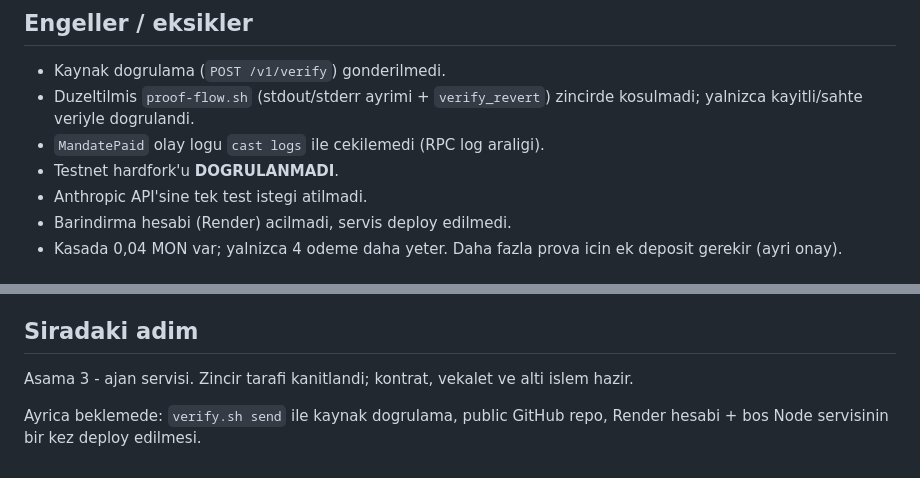
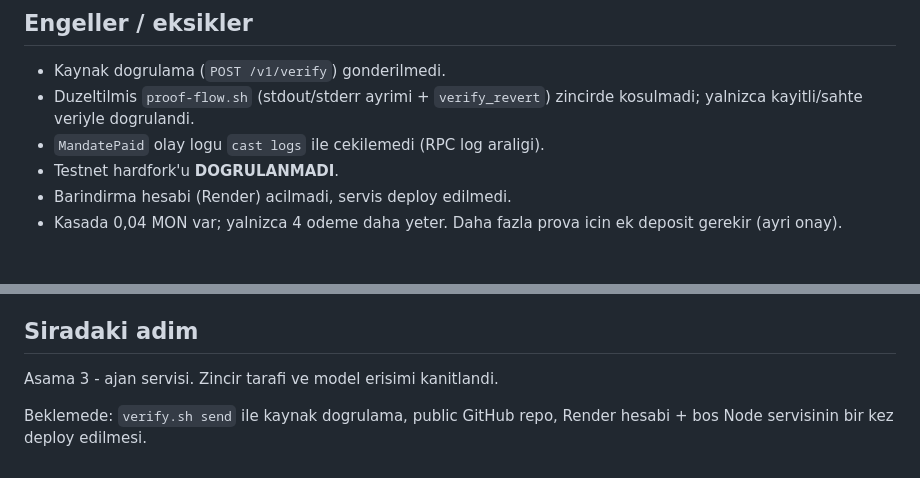
Before and after one commit to akifaybek/tugra, a Markdown page: STATUS.md, 2 parts joined by grey strips. Rendered like a GitHub page.

```diff
--- a/STATUS.md
+++ b/STATUS.md
@@ -522,7 +591,6 @@ uyanik oldugu elle dogrulanacak.
   zincirde kosulmadi; yalnizca kayitli/sahte veriyle dogrulandi.
 - `MandatePaid` olay logu `cast logs` ile cekilemedi (RPC log araligi).
 - Testnet hardfork'u **DOGRULANMADI**.
-- Anthropic API'sine tek test istegi atilmadi.
 - Barindirma hesabi (Render) acilmadi, servis deploy edilmedi.
 - Kasada 0,04 MON var; yalnizca 4 odeme daha yeter. Daha fazla prova icin
   ek deposit gerekir (ayri onay).
@@ -557,8 +625,7 @@ done
 
 ## Siradaki adim
 
-Asama 3 - ajan servisi. Zincir tarafi kanitlandi; kontrat, vekalet ve alti
-islem hazir.
+Asama 3 - ajan servisi. Zincir tarafi ve model erisimi kanitlandi.
 
-Ayrica beklemede: `verify.sh send` ile kaynak dogrulama, public GitHub repo,
+Beklemede: `verify.sh send` ile kaynak dogrulama, public GitHub repo,
 Render hesabi + bos Node servisinin bir kez deploy edilmesi.
```
Also changed, not shown: other parts of STATUS.md (+69 -0 lines).
